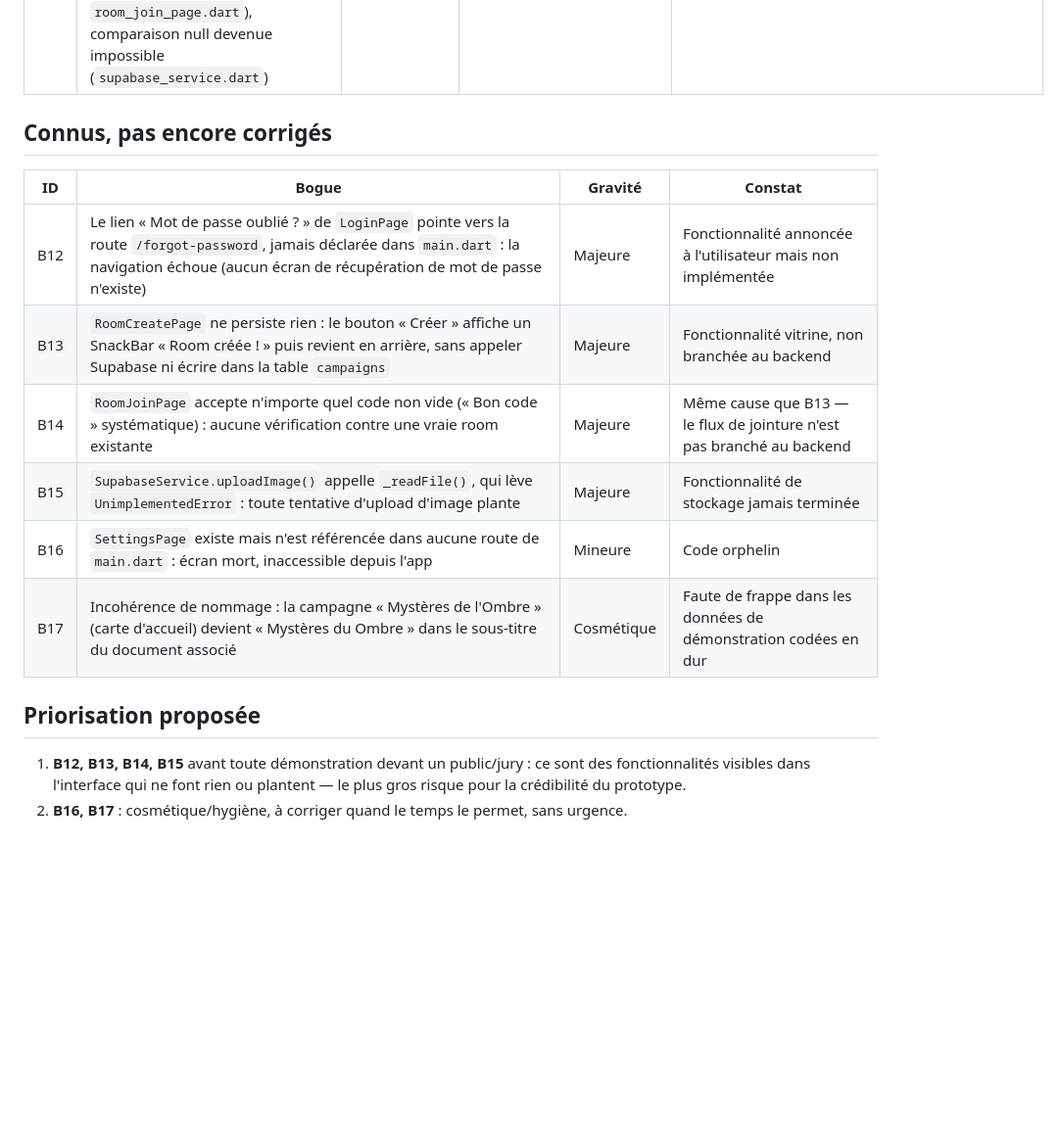
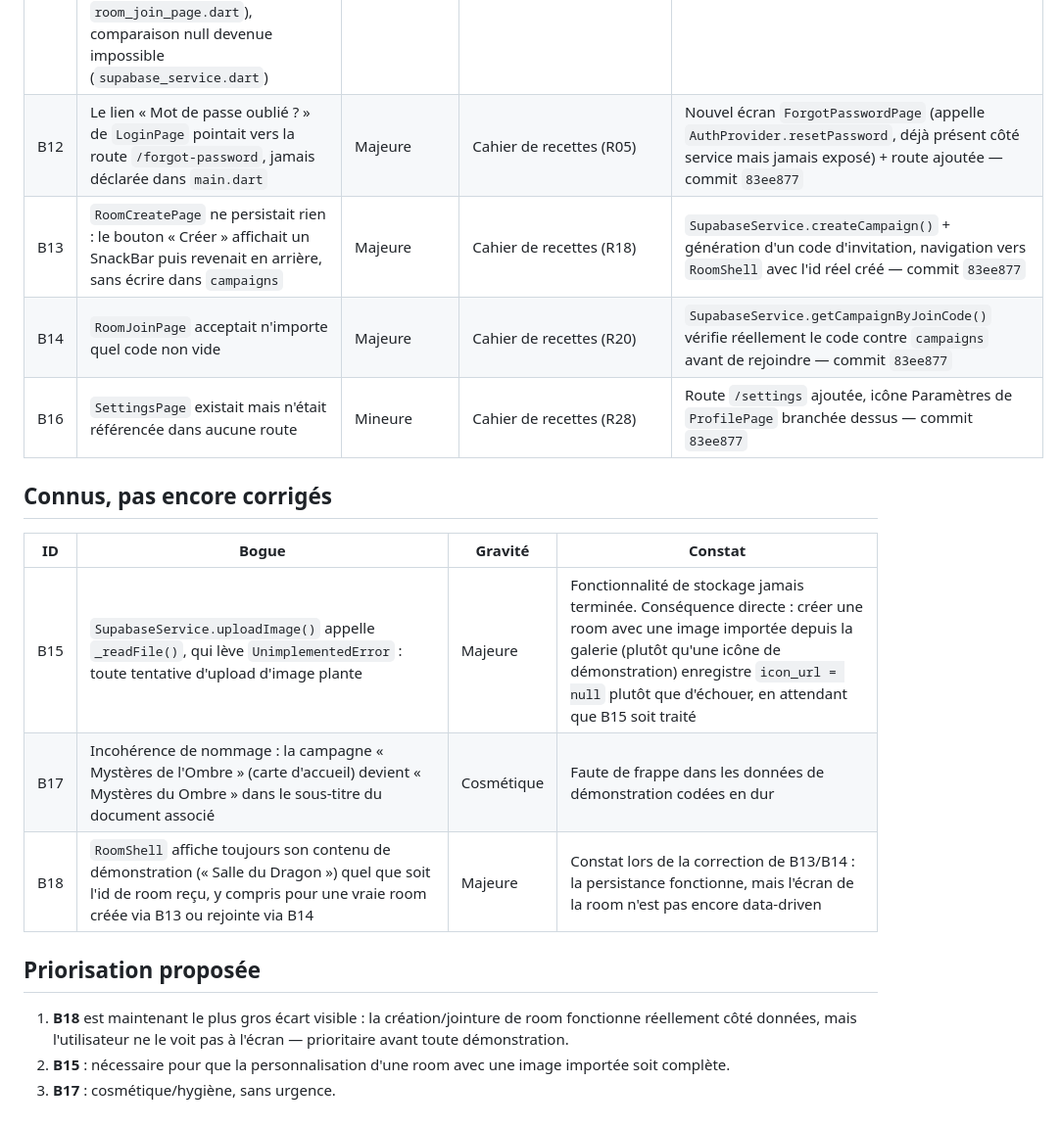
Before and after one commit to AurelienFerrari/Scriptoria, a Markdown page: PLAN_CORRECTION_BOGUES.md, the part around the change. Shown at 98% size. GitHub-like rendering; blank space fills up the shorter version.

```diff
--- a/PLAN_CORRECTION_BOGUES.md
+++ b/PLAN_CORRECTION_BOGUES.md
@@ -18,19 +18,21 @@ CI) et leur statut. Les IDs sont référencés depuis le [cahier de recettes](CA
 | B09 | Deux icônes sous le seuil de contraste WCAG de 3:1 (`white30` à 2.70:1, `white38` à 2.60:1) | Mineure (accessibilité) | Calcul systématique des contrastes de la palette | Relevées à `white54` (4.46:1 et 4.66:1) |
 | B10 | Mot de passe accepté dès 6 caractères (sous la recommandation OWASP/NIST de 8) | Mineure (sécurité) | Revue de code | Seuil relevé à 8 caractères |
 | B11 | Warnings d'analyse statique : imports dupliqués (`room_tools_page.dart`), imports inutilisés (`room_shell.dart`, `main.dart`), champs de formulaire assignés mais jamais lus (`room_create_page.dart`, `room_join_page.dart`), comparaison null devenue impossible (`supabase_service.dart`) | Mineure | `flutter analyze` en CI | Nettoyage du code — commit `9358aa2` |
+| B12 | Le lien « Mot de passe oublié ? » de `LoginPage` pointait vers la route `/forgot-password`, jamais déclarée dans `main.dart` | Majeure | Cahier de recettes (R05) | Nouvel écran `ForgotPasswordPage` (appelle `AuthProvider.resetPassword`, déjà présent côté service mais jamais exposé) + route ajoutée — commit `83ee877` |
+| B13 | `RoomCreatePage` ne persistait rien : le bouton « Créer » affichait un SnackBar puis revenait en arrière, sans écrire dans `campaigns` | Majeure | Cahier de recettes (R18) | `SupabaseService.createCampaign()` + génération d'un code d'invitation, navigation vers `RoomShell` avec l'id réel créé — commit `83ee877` |
+| B14 | `RoomJoinPage` acceptait n'importe quel code non vide | Majeure | Cahier de recettes (R20) | `SupabaseService.getCampaignByJoinCode()` vérifie réellement le code contre `campaigns` avant de rejoindre — commit `83ee877` |
+| B16 | `SettingsPage` existait mais n'était référencée dans aucune route | Mineure | Cahier de recettes (R28) | Route `/settings` ajoutée, icône Paramètres de `ProfilePage` branchée dessus — commit `83ee877` |
 
 ## Connus, pas encore corrigés
 
 | ID | Bogue | Gravité | Constat |
 |---|---|---|---|
-| B12 | Le lien « Mot de passe oublié ? » de `LoginPage` pointe vers la route `/forgot-password`, jamais déclarée dans `main.dart` : la navigation échoue (aucun écran de récupération de mot de passe n'existe) | Majeure | Fonctionnalité annoncée à l'utilisateur mais non implémentée |
-| B13 | `RoomCreatePage` ne persiste rien : le bouton « Créer » affiche un SnackBar « Room créée ! » puis revient en arrière, sans appeler Supabase ni écrire dans la table `campaigns` | Majeure | Fonctionnalité vitrine, non branchée au backend |
-| B14 | `RoomJoinPage` accepte n'importe quel code non vide (« Bon code » systématique) : aucune vérification contre une vraie room existante | Majeure | Même cause que B13 — le flux de jointure n'est pas branché au backend |
-| B15 | `SupabaseService.uploadImage()` appelle `_readFile()`, qui lève `UnimplementedError` : toute tentative d'upload d'image plante | Majeure | Fonctionnalité de stockage jamais terminée |
-| B16 | `SettingsPage` existe mais n'est référencée dans aucune route de `main.dart` : écran mort, inaccessible depuis l'app | Mineure | Code orphelin |
+| B15 | `SupabaseService.uploadImage()` appelle `_readFile()`, qui lève `UnimplementedError` : toute tentative d'upload d'image plante | Majeure | Fonctionnalité de stockage jamais terminée. Conséquence directe : créer une room avec une image importée depuis la galerie (plutôt qu'une icône de démonstration) enregistre `icon_url = null` plutôt que d'échouer, en attendant que B15 soit traité |
 | B17 | Incohérence de nommage : la campagne « Mystères de l'Ombre » (carte d'accueil) devient « Mystères du Ombre » dans le sous-titre du document associé | Cosmétique | Faute de frappe dans les données de démonstration codées en dur |
+| B18 | `RoomShell` affiche toujours son contenu de démonstration (« Salle du Dragon ») quel que soit l'id de room reçu, y compris pour une vraie room créée via B13 ou rejointe via B14 | Majeure | Constat lors de la correction de B13/B14 : la persistance fonctionne, mais l'écran de la room n'est pas encore data-driven |
 
 ## Priorisation proposée
 
-1. **B12, B13, B14, B15** avant toute démonstration devant un public/jury : ce sont des fonctionnalités visibles dans l'interface qui ne font rien ou plantent — le plus gros risque pour la crédibilité du prototype.
-2. **B16, B17** : cosmétique/hygiène, à corriger quand le temps le permet, sans urgence.
+1. **B18** est maintenant le plus gros écart visible : la création/jointure de room fonctionne réellement côté données, mais l'utilisateur ne le voit pas à l'écran — prioritaire avant toute démonstration.
+2. **B15** : nécessaire pour que la personnalisation d'une room avec une image importée soit complète.
+3. **B17** : cosmétique/hygiène, sans urgence.
```
Also changed, not shown: CAHIER_DE_RECETTES.md (+6 -6 lines), SECURITE.md (added, +129 -0 lines).
